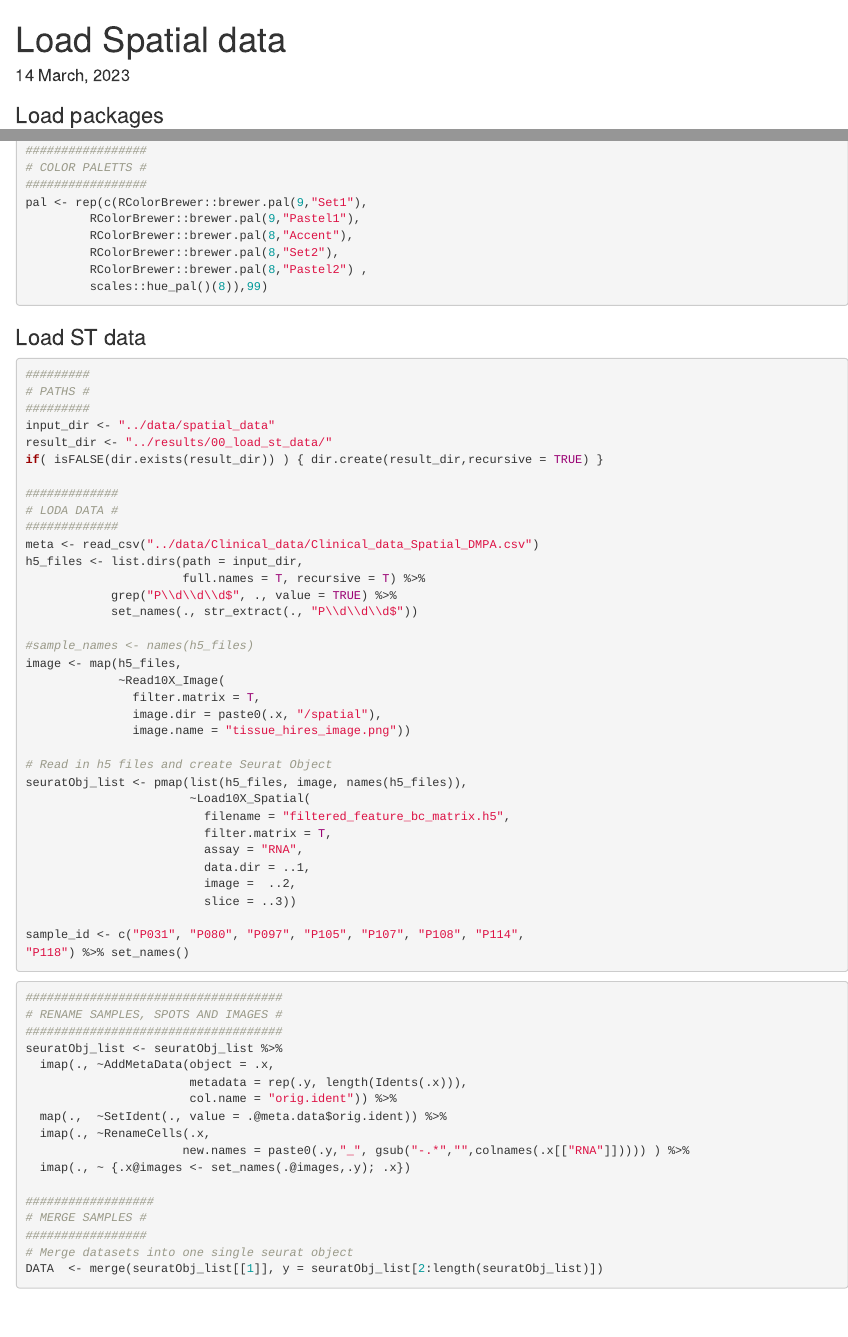
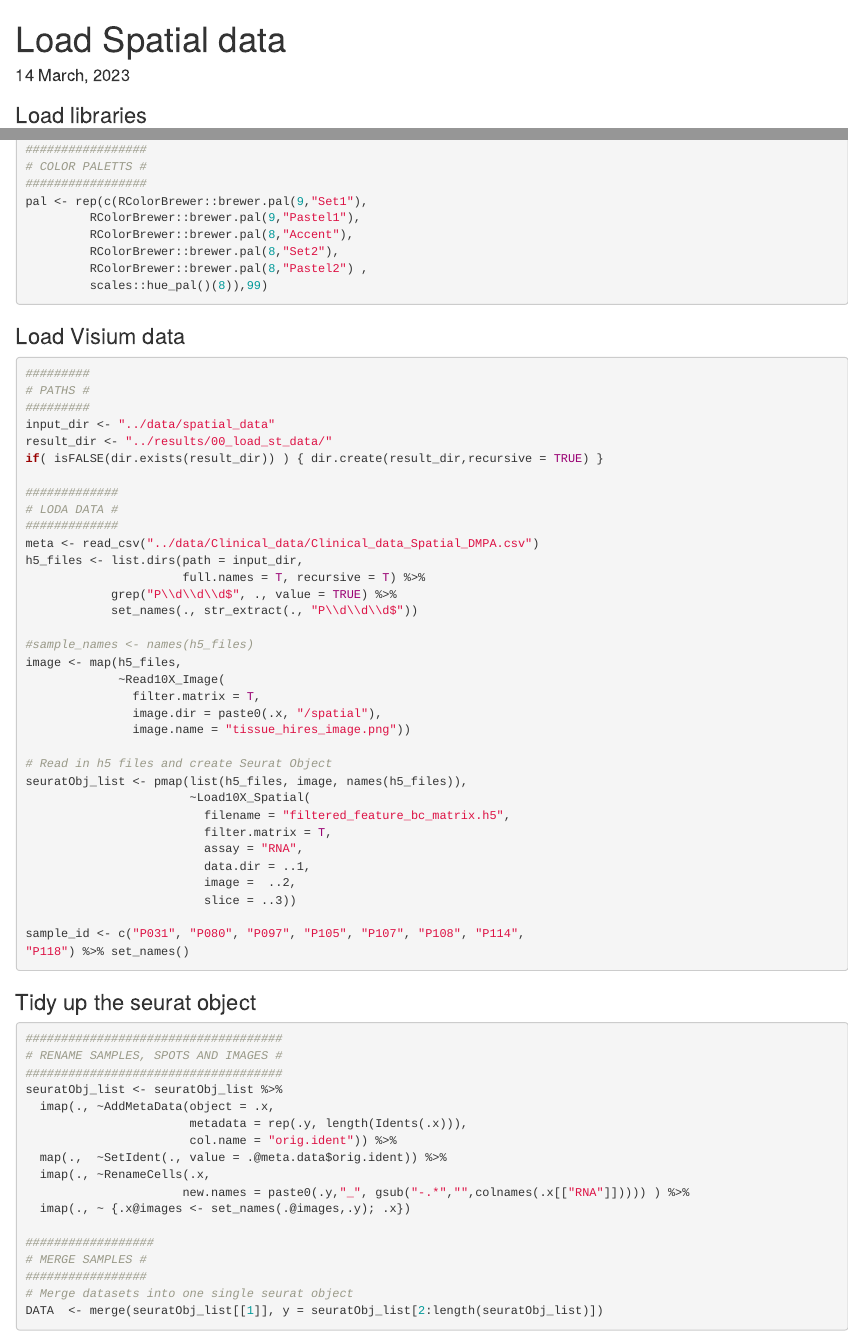
Before and after one commit to vildeka/Spatial_DMPA, an R Markdown document (src/00_load_st_data.Rmd): the page in a window 1100 px wide, from its top, and a second part further down, joined at a grey line. Rendered offline with R 4.5, knitr and Pandoc, with nearby package versions; the code chunks are not run, so their results and figures are left out.

Commit message:
clean up headers

````diff
--- a/src/00_load_st_data.Rmd
+++ b/src/00_load_st_data.Rmd
@@ -52,8 +52,7 @@ knitr::opts_chunk$set(
 # setwd("/Users/vilkal/work/Brolidens_work/Projects/Spatial_DMPA/src/")
 ```
 
-### Load packages
-
+### Load libraries
 ```{r Load-libraries, message=FALSE, warning=FALSE}
 ##################
 # LOAD LIBRARIES #
@@ -133,8 +132,7 @@ rm(DATA_list)
 rm(image)
 ```
 
-### Load ST data
-
+### Load Visium data
 ```{r Load-data}
 #########
 # PATHS #
@@ -174,7 +172,8 @@ sample_id <- c("P031", "P080", "P097", "P105", "P107", "P108", "P114",
 
 ```
 
-```{r, Clean_SeuratObj}
+### Tidy up the seurat object
+```{r, Clean-SeuratObj}
 ####################################
 # RENAME SAMPLES, SPOTS AND IMAGES #
 ####################################
````
Also changed, not shown: src/00_load_st_data.Rmd (7 more changed lines), 1 other file.
